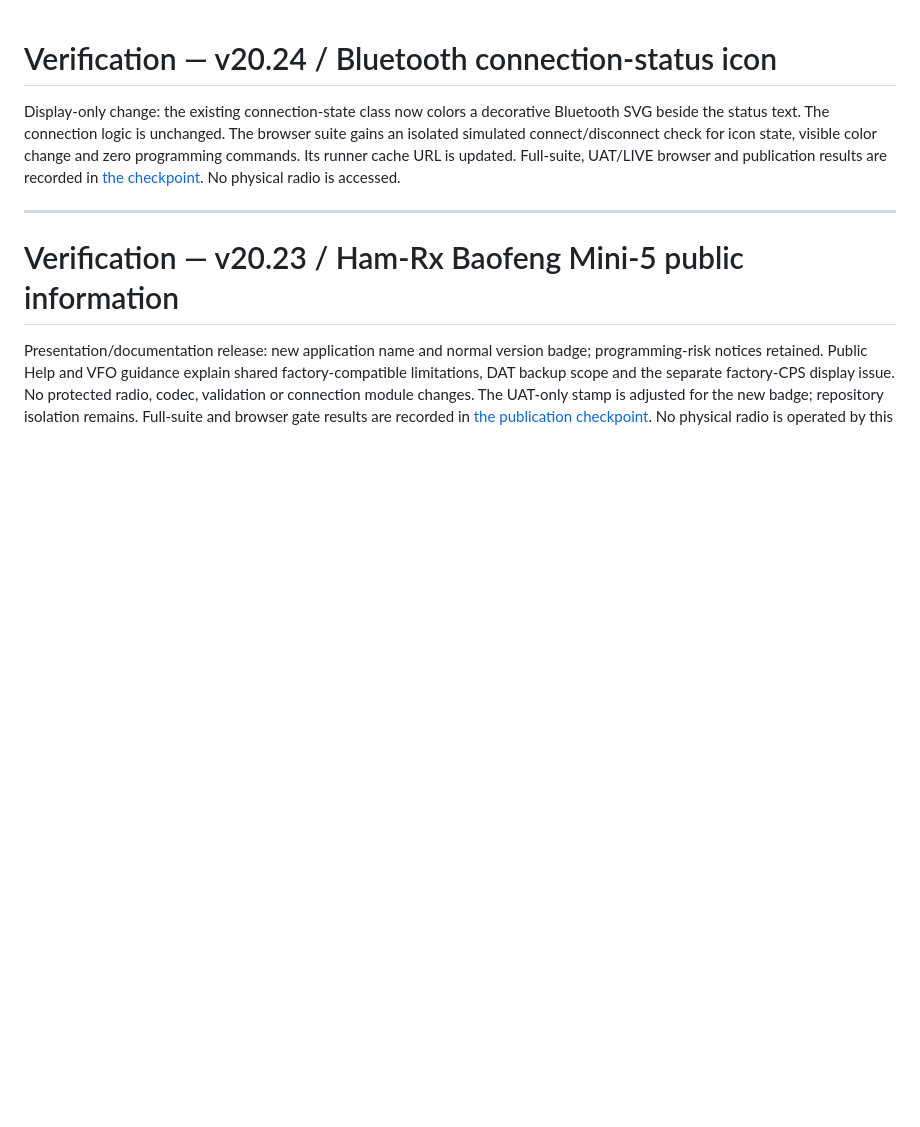
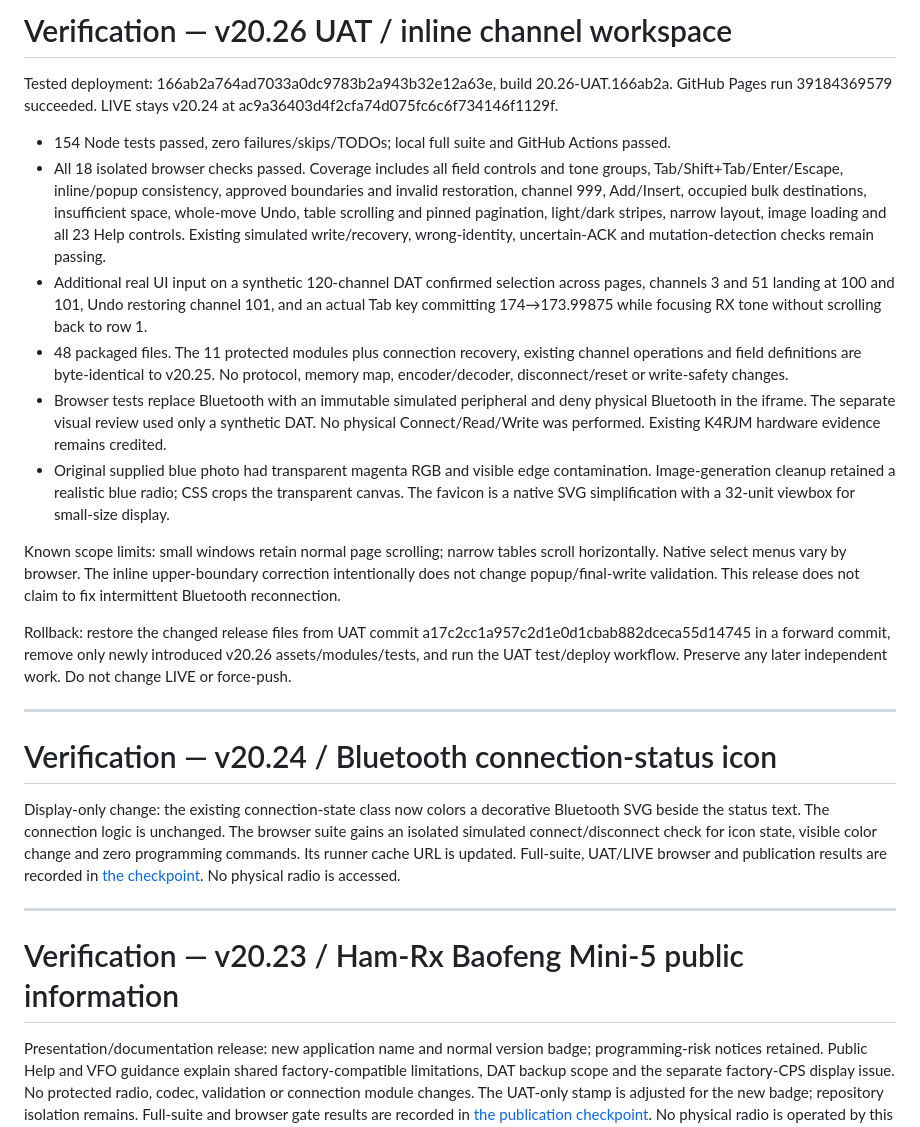
Before and after one commit to K4RJM/baofeng-mini5-bt-cps-unofficial-uat, a Markdown page: docs/VERIFICATION.md, the part around the change. GitHub-like rendering; blank space fills up the shorter version.

```diff
--- a/docs/VERIFICATION.md
+++ b/docs/VERIFICATION.md
@@ -1,3 +1,20 @@
+# Verification — v20.26 UAT / inline channel workspace
+
+Tested deployment: 166ab2a764ad7033a0dc9783b2a943b32e12a63e, build 20.26-UAT.166ab2a. GitHub Pages run 39184369579 succeeded. LIVE stays v20.24 at ac9a36403d4f2cfa74d075fc6c6f734146f1129f.
+
+- 154 Node tests passed, zero failures/skips/TODOs; local full suite and GitHub Actions passed.
+- All 18 isolated browser checks passed. Coverage includes all field controls and tone groups, Tab/Shift+Tab/Enter/Escape, inline/popup consistency, approved boundaries and invalid restoration, channel 999, Add/Insert, occupied bulk destinations, insufficient space, whole-move Undo, table scrolling and pinned pagination, light/dark stripes, narrow layout, image loading and all 23 Help controls. Existing simulated write/recovery, wrong-identity, uncertain-ACK and mutation-detection checks remain passing.
+- Additional real UI input on a synthetic 120-channel DAT confirmed selection across pages, channels 3 and 51 landing at 100 and 101, Undo restoring channel 101, and an actual Tab key committing 174→173.99875 while focusing RX tone without scrolling back to row 1.
+- 48 packaged files. The 11 protected modules plus connection recovery, existing channel operations and field definitions are byte-identical to v20.25. No protocol, memory map, encoder/decoder, disconnect/reset or write-safety changes.
+- Browser tests replace Bluetooth with an immutable simulated peripheral and deny physical Bluetooth in the iframe. The separate visual review used only a synthetic DAT. No physical Connect/Read/Write was performed. Existing K4RJM hardware evidence remains credited.
+- Original supplied blue photo had transparent magenta RGB and visible edge contamination. Image-generation cleanup retained a realistic blue radio; CSS crops the transparent canvas. The favicon is a native SVG simplification with a 32-unit viewbox for small-size display.
+
+Known scope limits: small windows retain normal page scrolling; narrow tables scroll horizontally. Native select menus vary by browser. The inline upper-boundary correction intentionally does not change popup/final-write validation. This release does not claim to fix intermittent Bluetooth reconnection.
+
+Rollback: restore the changed release files from UAT commit a17c2cc1a957c2d1e0d1cbab882dceca55d14745 in a forward commit, remove only newly introduced v20.26 assets/modules/tests, and run the UAT test/deploy workflow. Preserve any later independent work. Do not change LIVE or force-push.
+
+---
+
 # Verification — v20.24 / Bluetooth connection-status icon
 
 Display-only change: the existing connection-state class now colors a decorative Bluetooth SVG beside the status text. The connection logic is unchanged. The browser suite gains an isolated simulated connect/disconnect check for icon state, visible color change and zero programming commands. Its runner cache URL is updated. Full-suite, UAT/LIVE browser and publication results are recorded in [the checkpoint](CODEX-PROGRESS.md). No physical radio is accessed.
```
Also changed, not shown: README.md (+11 -1 lines), docs/CODEX-PROGRESS.md (+5 -3 lines).
